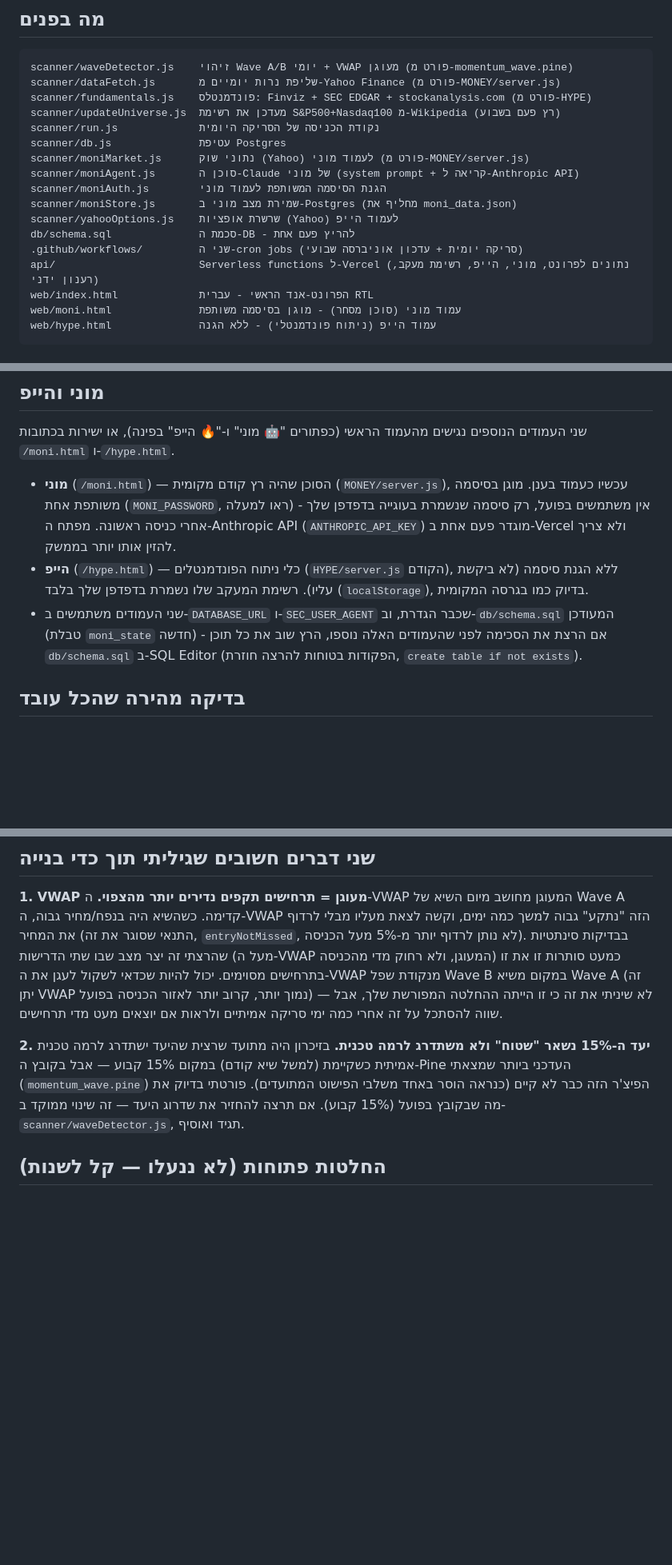
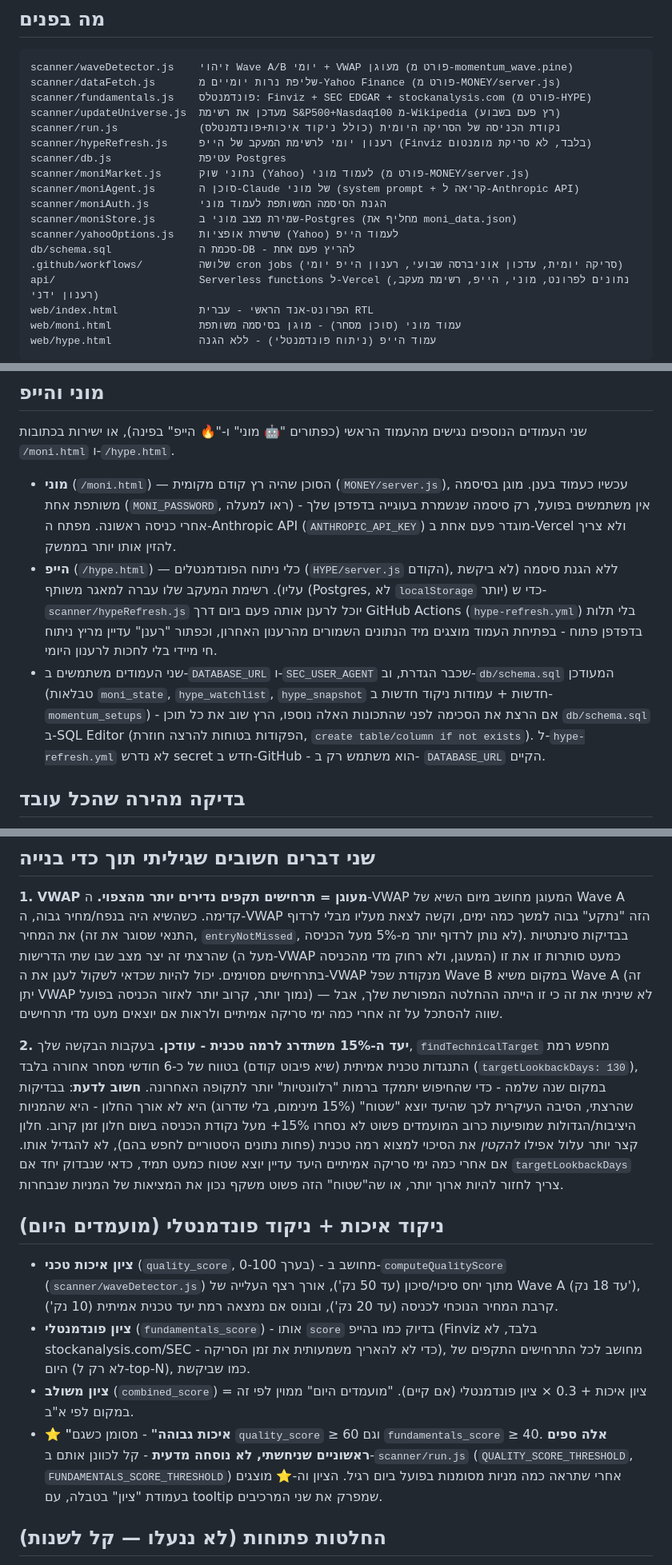
Before and after one commit to koltzeker/momentum-scanner, a Markdown page: README.md, 3 parts joined by grey strips. Shown at 80% size. GitHub-like rendering; blank space fills up the shorter version.

Commit message:
עדכון README.md - ניקוד איכות+פונדמנטלי, hypeRefresh, טבלאות הייפ חדשות

```diff
--- a/README.md
+++ b/README.md
@@ -15,7 +15,8 @@ scanner/waveDetector.js    זיהוי Wave A/B יומי + VWAP מעוגן (פו
 scanner/dataFetch.js       שליפת נרות יומיים מ-Yahoo Finance (פורט מ-MONEY/server.js)
 scanner/fundamentals.js    פונדמנטלס: Finviz + SEC EDGAR + stockanalysis.com (פורט מ-HYPE)
 scanner/updateUniverse.js  מעדכן את רשימת S&P500+Nasdaq100 מ-Wikipedia (רץ פעם בשבוע)
-scanner/run.js             נקודת הכניסה של הסריקה היומית
+scanner/run.js             נקודת הכניסה של הסריקה היומית (כולל ניקוד איכות+פונדמנטלס)
+scanner/hypeRefresh.js     רענון יומי לרשימת המעקב של הייפ (Finviz בלבד, לא סריקת מומנטום)
 scanner/db.js              עטיפת Postgres
 scanner/moniMarket.js      נתוני שוק (Yahoo) לעמוד מוני (פורט מ-MONEY/server.js)
 scanner/moniAgent.js       סוכן ה-Claude של מוני (system prompt + קריאה ל-Anthropic API)
@@ -23,7 +24,7 @@ scanner/moniAuth.js        הגנת הסיסמה המשותפת לעמוד מו
 scanner/moniStore.js       שמירת מצב מוני ב-Postgres (מחליף את moni_data.json)
 scanner/yahooOptions.js    שרשרת אופציות (Yahoo) לעמוד הייפ
 db/schema.sql              סכמת ה-DB - להריץ פעם אחת
-.github/workflows/         שני ה-cron jobs (סריקה יומית + עדכון אוניברסה שבועי)
+.github/workflows/         שלושה cron jobs (סריקה יומית, עדכון אוניברסה שבועי, רענון הייפ יומי)
 api/                       Serverless functions ל-Vercel (נתונים לפרונט, מוני, הייפ, רשימת מעקב, רענון ידני)
 web/index.html             הפרונט-אנד הראשי - עברית RTL
 web/moni.html              עמוד מוני (סוכן מסחר) - מוגן בסיסמה משותפת
@@ -88,11 +89,16 @@ web/hype.html              עמוד הייפ (ניתוח פונדמנטלי) -
   סיסמה שנשמרת בעוגייה בדפדפן שלך אחרי כניסה ראשונה. מפתח ה-Anthropic API (`ANTHROPIC_API_KEY`)
   מוגדר פעם אחת ב-Vercel ולא צריך להזין אותו יותר בממשק.
 - **הייפ** (`/hype.html`) — כלי ניתוח הפונדמנטלים (`HYPE/server.js` הקודם), ללא הגנת
-  סיסמה (לא ביקשת עליו). רשימת המעקב שלו נשמרת בדפדפן שלך בלבד (`localStorage`), בדיוק
-  כמו בגרסה המקומית.
+  סיסמה (לא ביקשת עליו). רשימת המעקב שלו עברה למאגר משותף (Postgres, לא `localStorage`
+  יותר) כדי ש-`scanner/hypeRefresh.js` יוכל לרענן אותה פעם ביום דרך GitHub Actions
+  (`hype-refresh.yml`) בלי תלות בדפדפן פתוח - בפתיחת העמוד מוצגים מיד הנתונים השמורים
+  מהרענון האחרון, וכפתור "רענן" עדיין מריץ ניתוח חי מיידי בלי לחכות לרענון היומי.
 - שני העמודים משתמשים ב-`DATABASE_URL` ו-`SEC_USER_AGENT` שכבר הגדרת, וב-`db/schema.sql`
-  המעודכן (טבלת `moni_state` חדשה) - אם הרצת את הסכימה לפני שהעמודים האלה נוספו, הרץ שוב
-  את כל תוכן `db/schema.sql` ב-SQL Editor (הפקודות בטוחות להרצה חוזרת, `create table if not exists`).
+  המעודכן (טבלאות `moni_state`, `hype_watchlist`, `hype_snapshot` חדשות + עמודות ניקוד
+  חדשות ב-`momentum_setups`) - אם הרצת את הסכימה לפני שהתכונות האלה נוספו, הרץ שוב את כל
+  תוכן `db/schema.sql` ב-SQL Editor (הפקודות בטוחות להרצה חוזרת, `create table/column if
+  not exists`). ל-`hype-refresh.yml` לא נדרש secret חדש ב-GitHub - הוא משתמש רק ב-
+  `DATABASE_URL` הקיים.
 
 ## בדיקה מהירה שהכל עובד
 
@@ -113,11 +119,33 @@ web/hype.html              עמוד הייפ (ניתוח פונדמנטלי) -
 לאזור הכניסה בפועל) — לא שיניתי את זה כי זו הייתה ההחלטה המפורשת שלך, אבל שווה להסתכל
 על זה אחרי כמה ימי סריקה אמיתיים ולראות אם יוצאים מעט מדי תרחישים.
 
-**2. יעד ה-15% נשאר "שטוח" ולא משתדרג לרמה טכנית.** בזיכרון היה מתועד שרצית שהיעד
-ישתדרג לרמה טכנית אמיתית כשקיימת (למשל שיא קודם) במקום 15% קבוע — אבל בקובץ ה-Pine
-העדכני ביותר שמצאתי (`momentum_wave.pine`) הפיצ'ר הזה כבר לא קיים (כנראה הוסר באחד
-משלבי הפישוט המתועדים). פורטתי בדיוק את מה שבקובץ בפועל (15% קבוע). אם תרצה להחזיר
-את שדרוג היעד — זה שינוי ממוקד ב-`scanner/waveDetector.js`, תגיד ואוסיף.
+**2. יעד ה-15% משתדרג לרמה טכנית - עודכן.** בעקבות הבקשה שלך, `findTechnicalTarget`
+מחפש רמת התנגדות טכנית אמיתית (שיא פיבוט קודם) בטווח של כ-6 חודשי מסחר אחורה בלבד
+(`targetLookbackDays: 130`), במקום שנה שלמה - כדי שהחיפוש יתמקד ברמות "רלוונטיות"
+יותר לתקופה האחרונה. **חשוב לדעת**: בבדיקות שהרצתי, הסיבה העיקרית לכך שהיעד יוצא
+"שטוח" (15% מינימום, בלי שדרוג) היא לא אורך החלון - היא שהמניות היציבות/הגדולות
+שמופיעות כרוב המועמדים פשוט לא נסחרו 15%+ מעל נקודת הכניסה בשום חלון זמן קרוב. חלון
+קצר יותר עלול אפילו *להקטין* את הסיכוי למצוא רמה טכנית (פחות נתונים היסטוריים לחפש
+בהם), לא להגדיל אותו. אם אחרי כמה ימי סריקה אמיתיים היעד עדיין יוצא שטוח כמעט תמיד,
+כדאי שנבדוק יחד אם `targetLookbackDays` צריך לחזור להיות ארוך יותר, או שה"שטוח" הזה
+פשוט משקף נכון את המציאות של המניות שנבחרות.
+
+## ניקוד איכות + ניקוד פונדמנטלי (מועמדים היום)
+
+- **ציון איכות טכני** (`quality_score`, בערך 0-100) - מחושב ב-`computeQualityScore`
+  (`scanner/waveDetector.js`) מתוך יחס סיכוי/סיכון (עד 50 נק'), אורך רצף העלייה של
+  Wave A (עד 18 נק'), קרבת המחיר הנוכחי לכניסה (עד 20 נק'), ובונוס אם נמצאה רמת יעד
+  טכנית אמיתית (10 נק').
+- **ציון פונדמנטלי** (`fundamentals_score`) - אותו `score` בדיוק כמו בהייפ (Finviz
+  בלבד, לא stockanalysis.com/SEC - כדי לא להאריך משמעותית את זמן הסריקה), מחושב לכל
+  התרחישים התקפים של היום (לא רק ל-top-N), כמו שביקשת.
+- **ציון משולב** (`combined_score`) = ציון איכות + 0.3 × ציון פונדמנטלי (אם קיים).
+  "מועמדים היום" ממוין לפי זה במקום לפי א"ב.
+- **⭐ "איכות גבוהה"** - מסומן כשגם `quality_score` ≥ 60 וגם `fundamentals_score` ≥ 40.
+  **אלה ספים ראשוניים שניחשתי, לא נוסחה מדעית** - קל לכוונן אותם ב-`scanner/run.js`
+  (`QUALITY_SCORE_THRESHOLD`, `FUNDAMENTALS_SCORE_THRESHOLD`) אחרי שתראה כמה מניות
+  מסומנות בפועל ביום רגיל. הציון וה-⭐ מוצגים בעמודת "ציון" בטבלה, עם tooltip שמפרק
+  את שני המרכיבים.
 
 ## החלטות פתוחות (לא ננעלו — קל לשנות)
 
```
